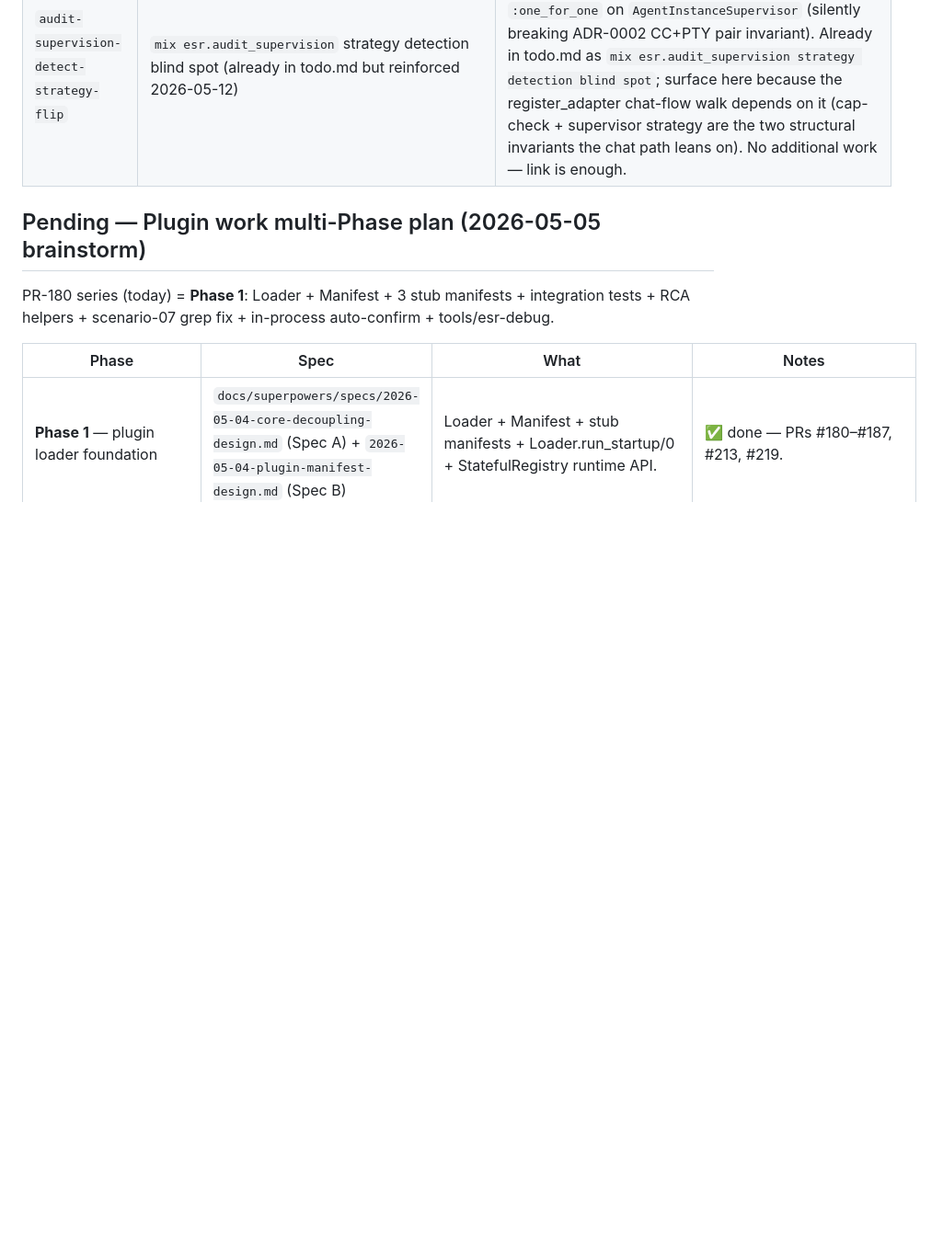
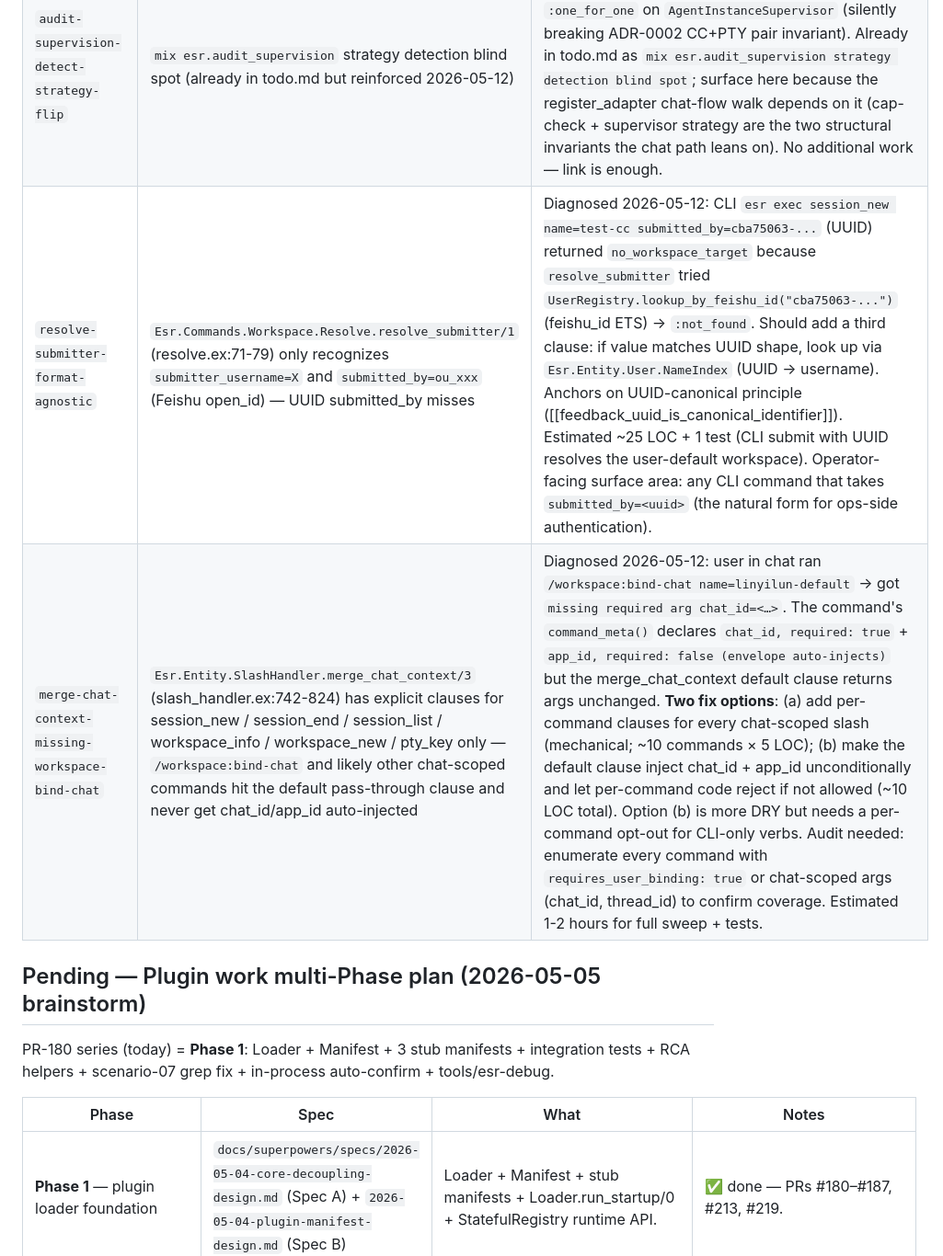
Before and after one commit to ezagent42/esr, a Markdown page: docs/futures/todo.md, the part around the change. Shown at 92% size. GitHub-like rendering; blank space fills up the shorter version.

Commit message:
docs(todo): +2 bugs from session_new chat-flow follow-up (#349)
- resolve-submitter-format-agnostic: resolve_submitter only handles
  ou_xxx, not UUID — CLI submitted_by=<uuid> misses user-default
  workspace resolution
- merge-chat-context-missing-workspace-bind-chat: chat envelope
  context not auto-injected for /workspace:bind-chat (likely affects
  other chat-scoped slashes too — audit needed)

Surfaced 2026-05-12 while diagnosing the original session_start_failed
(now traced to no_workspace_target masked by chat-side renderer).

Co-authored-by: Claude Opus 4.7 (1M context) <noreply@anthropic.com>

```diff
--- a/docs/futures/todo.md
+++ b/docs/futures/todo.md
@@ -30,6 +30,8 @@ Manual test session 2026-05-12 (Feishu chat oc_d9b47511b085e9d5b66c4595b3ef9bb9)
 | `session-new-no-workspace-target-test-flaky` | `Esr.Commands.Session.NewNoWorkspaceTargetTest` fails when run as part of `mix test test/esr/commands/` but passes in isolation | Surfaced during PR #347's full-command-suite check (subagent report). Failure mode: `feishu-cc` template not loaded — bundle-loader test-ordering state. Test isolation bug not introduced by #347 (verified on clean `origin/dev`). **Fix**: setup block should `ensure_started` the bundle registry + register the feishu-cc template (mirror the pattern in `test/esr/integration/new_session_smoke_test.exs:67-89`). Estimated 20 LOC. |
 | `register-adapter-half-state-surface-cleanly` | If `spawn_adapter` succeeds but `run_startup_hooks` fails inside `register_adapter`, the config + sidecar persist while FAA is missing — operator gets `register_adapter_failed` with no actionable guidance | By design per let-it-crash + the in-PR code comment (PR #347 register_adapter.ex:78-82), but operators can't tell whether the sidecar half ran. **Fix**: include in error envelope a `partial: ["sidecar_ok", "faa_failed"]` field listing which sub-steps completed, so operators know whether to re-run `register_adapter` (idempotent, will collide on sidecar) or `adapter_refresh` (FAA-only). ~30 LOC + 1 test. Tracked here so the half-state contract is testable + documented. |
 | `audit-supervision-detect-strategy-flip` | `mix esr.audit_supervision` strategy detection blind spot (already in todo.md but reinforced 2026-05-12) | Currently audit drift gate would NOT catch a regression that flipped `:one_for_all` → `:one_for_one` on `AgentInstanceSupervisor` (silently breaking ADR-0002 CC+PTY pair invariant). Already in todo.md as `mix esr.audit_supervision strategy detection blind spot`; surface here because the register_adapter chat-flow walk depends on it (cap-check + supervisor strategy are the two structural invariants the chat path leans on). No additional work — link is enough. |
+| `resolve-submitter-format-agnostic` | `Esr.Commands.Workspace.Resolve.resolve_submitter/1` (resolve.ex:71-79) only recognizes `submitter_username=X` and `submitted_by=ou_xxx` (Feishu open_id) — UUID submitted_by misses | Diagnosed 2026-05-12: CLI `esr exec session_new name=test-cc submitted_by=cba75063-...` (UUID) returned `no_workspace_target` because `resolve_submitter` tried `UserRegistry.lookup_by_feishu_id("cba75063-...")` (feishu_id ETS) → `:not_found`. Should add a third clause: if value matches UUID shape, look up via `Esr.Entity.User.NameIndex` (UUID → username). Anchors on UUID-canonical principle ([[feedback_uuid_is_canonical_identifier]]). Estimated ~25 LOC + 1 test (CLI submit with UUID resolves the user-default workspace). Operator-facing surface area: any CLI command that takes `submitted_by=<uuid>` (the natural form for ops-side authentication). |
+| `merge-chat-context-missing-workspace-bind-chat` | `Esr.Entity.SlashHandler.merge_chat_context/3` (slash_handler.ex:742-824) has explicit clauses for session_new / session_end / session_list / workspace_info / workspace_new / pty_key only — `/workspace:bind-chat` and likely other chat-scoped commands hit the default pass-through clause and never get chat_id/app_id auto-injected | Diagnosed 2026-05-12: user in chat ran `/workspace:bind-chat name=linyilun-default` → got `missing required arg chat_id=<…>`. The command's `command_meta()` declares `chat_id, required: true` + `app_id, required: false (envelope auto-injects)` but the merge_chat_context default clause returns args unchanged. **Two fix options**: (a) add per-command clauses for every chat-scoped slash (mechanical; ~10 commands × 5 LOC); (b) make the default clause inject chat_id + app_id unconditionally and let per-command code reject if not allowed (~10 LOC total). Option (b) is more DRY but needs a per-command opt-out for CLI-only verbs. Audit needed: enumerate every command with `requires_user_binding: true` or chat-scoped args (chat_id, thread_id) to confirm coverage. Estimated 1-2 hours for full sweep + tests. |
 
 ## Pending — Plugin work multi-Phase plan (2026-05-05 brainstorm)
 
```
